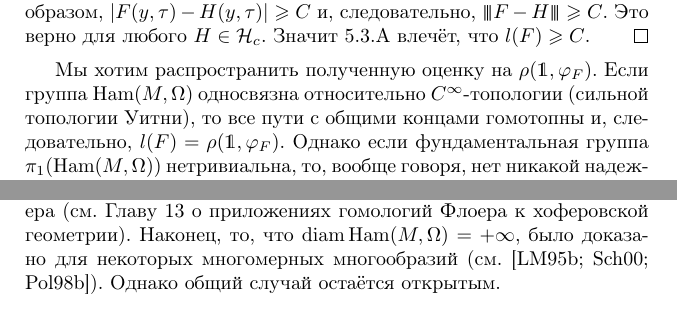
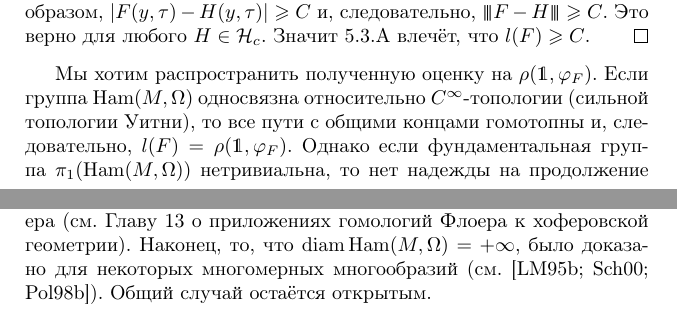
Before and after one commit to anton-petrunin/sympl, a LaTeX book (polterovich.tex, which reads diametr.tex): two parts of pages 61 and 64 of 157, joined at a grey line, cut so that both start at the same text. Compiled offline with pdfLaTeX.

Commit message:
глава 7

```diff
--- a/diametr.tex
+++ b/diametr.tex
@@ -26,7 +26,7 @@
 
 Мы хотим распространить полученную оценку на $\rho (\1, \phi_F).$
 Если группа $\Ham (M, \Omega)$ односвязна относительно $C^\infty$-топологии (сильной топологии Уитни), то все пути с общими концами гомотопны и, следовательно, $l (F) = \rho (\1, \phi_F)$.
-Однако если фундаментальная группа $\pi_1 (\Ham (M, \Omega))$ нетривиальна, то, вообще говоря, нет никакой надежды на продолжение оценки \ref{7.1.A} без дополнительной информации.
+Однако если фундаментальная группа $\pi_1 (\Ham (M, \Omega))$ нетривиальна, то нет надежды на продолжение оценки \ref{7.1.A} без дополнительной информации.
 Действительно, может случиться, что в ситуации описанной выше существует более короткий путь, соединяющий $\1$ с $\phi_F$, который, конечно, не гомотопен потоку $\{f_t\}$, $t \in [0; 1]$ гамильтониана $F$.
 Тем не менее оказывается, что в некоторых интересных случаях эту трудность можно обойти.
 Для этого, нужно более внимательно посмотреть на фундаментальную группу $\Ham (M, \Omega)$.
@@ -162,7 +162,7 @@ $\Symp_0 (\TT^2)$ и обозначим через $e_H$ и $e_S$ соответ
 
 Другое доказательство (см. \rindex{Шварц}\cite{Sch3}) основано на гомологиях Флоера (см. Главу 13 о приложениях гомологий Флоера к хоферовской геометрии).
 Наконец, то, что $\diam \Ham (M, \Omega) = + \infty$, было доказано для некоторых многомерных многообразий (см. \rindex{Лалонд}\cite{LM2,Sch3,P5}).
-Однако общий случай остаётся открытым.
+Общий случай остаётся открытым.
 
 \section{Спектр длин}\label{sec:7.3}
 
```
Also changed, not shown: diametr.tex (6 more changed lines).
